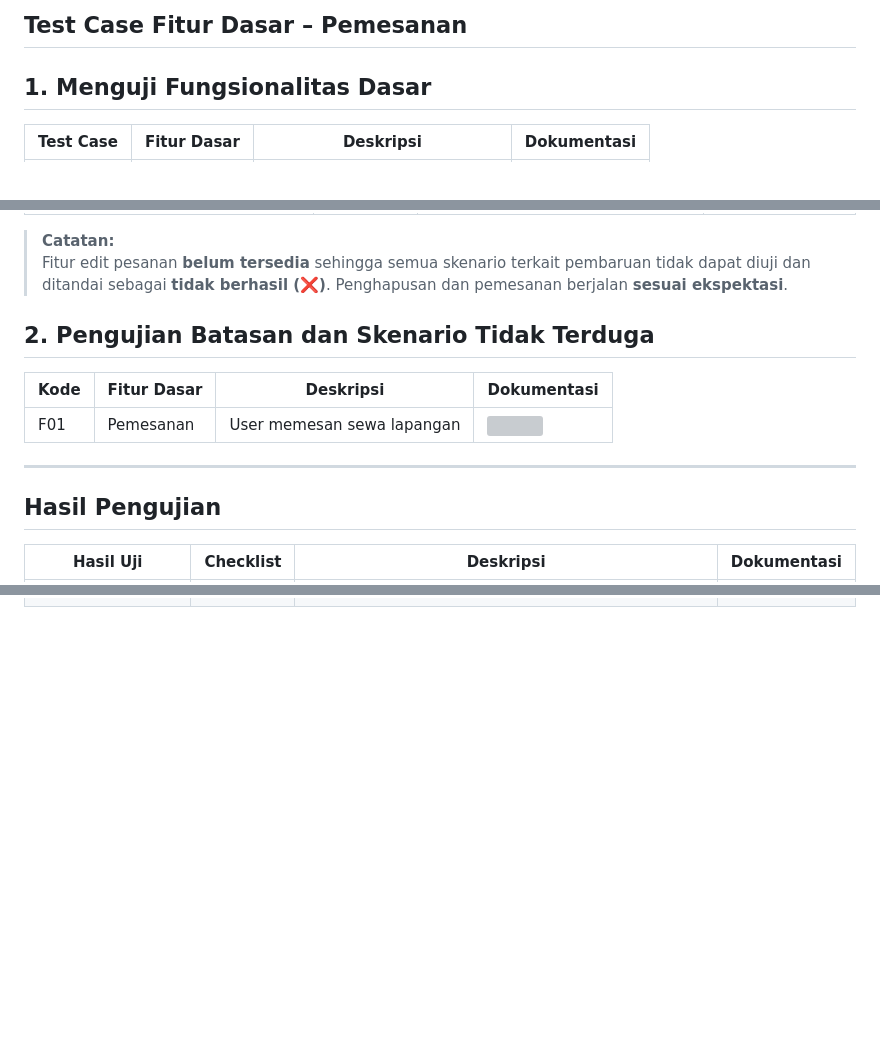
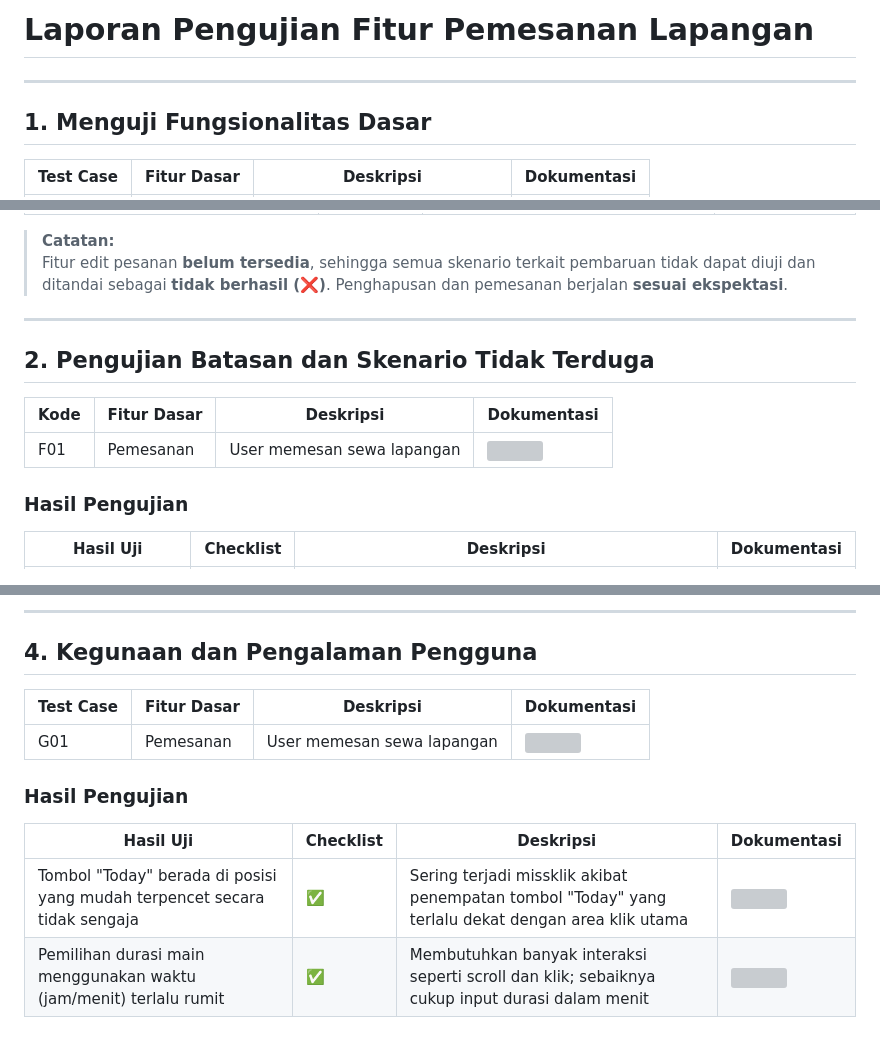
Before and after one commit to Destyanfa1/Pengujian-Aplikasi-Sewa-Lapang-Futsal, a Markdown page: Grey Box Testing/Pattern Testing/Hasil Pengujian.md, 3 parts joined by grey strips. Drawn GitHub-style; blank space fills up the shorter version; grey boxes are pictures that could not be loaded.

```diff
--- a/Grey Box Testing/Pattern Testing/Hasil Pengujian.md
+++ b/Grey Box Testing/Pattern Testing/Hasil Pengujian.md
@@ -1,5 +1,8 @@
-## Test Case Fitur Dasar – Pemesanan
+# Laporan Pengujian Fitur Pemesanan Lapangan
+
+---
 
 ## 1. Menguji Fungsionalitas Dasar
+
 | **Test Case** | **Fitur Dasar** | **Deskripsi**                | **Dokumentasi**         |
 |---------------|------------------|-------------------------------|--------------------------|
@@ -19,14 +22,15 @@
 
 > **Catatan:**
-> Fitur edit pesanan **belum tersedia** sehingga semua skenario terkait pembaruan tidak dapat diuji dan ditandai sebagai **tidak berhasil (❌)**. Penghapusan dan pemesanan berjalan **sesuai ekspektasi**.
-
-## 2. Pengujian Batasan dan Skenario Tidak Terduga
-| **Kode** | **Fitur Dasar** | **Deskripsi**                   | **Dokumentasi**           |
-|------|-------------|-----------------------------|-----------------------|
-| F01  | Pemesanan   | User memesan sewa lapangan | ![](pattern_2_1.png)  |
+> Fitur edit pesanan **belum tersedia**, sehingga semua skenario terkait pembaruan tidak dapat diuji dan ditandai sebagai **tidak berhasil (❌)**. Penghapusan dan pemesanan berjalan **sesuai ekspektasi**.
 
 ---
 
-## Hasil Pengujian
+## 2. Pengujian Batasan dan Skenario Tidak Terduga
+
+| **Kode** | **Fitur Dasar** | **Deskripsi**                   | **Dokumentasi**         |
+|----------|------------------|----------------------------------|--------------------------|
+| F01      | Pemesanan        | User memesan sewa lapangan       | ![](pattern_2_1.png)     |
+
+### Hasil Pengujian
 
 | **Hasil Uji**                             | **Checklist** | **Deskripsi**                                                                                                                                   | **Dokumentasi**                                                                                   |
@@ -35,0 +55,14 @@
+---
+
+## 4. Kegunaan dan Pengalaman Pengguna
+
+| **Test Case** | **Fitur Dasar** | **Deskripsi**                   | **Dokumentasi**         |
+|---------------|------------------|----------------------------------|--------------------------|
+| G01           | Pemesanan        | User memesan sewa lapangan       | ![](pattern_4_1.png)     |
+
+### Hasil Pengujian
+
+| **Hasil Uji**                                                                 | **Checklist** | **Deskripsi**                                                                                      | **Dokumentasi**         |
+|--------------------------------------------------------------------------------|---------------|-----------------------------------------------------------------------------------------------------|--------------------------|
+| Tombol "Today" berada di posisi yang mudah terpencet secara tidak sengaja      | ✅             | Sering terjadi missklik akibat penempatan tombol "Today" yang terlalu dekat dengan area klik utama | ![](pattern_4_2.png)     |
+| Pemilihan durasi main menggunakan waktu (jam/menit) terlalu rumit              | ✅             | Membutuhkan banyak interaksi seperti scroll dan klik; sebaiknya cukup input durasi dalam menit     | ![](pattern_4_3.png)     |
```
Also changed, not shown: other parts of Grey Box Testing/Pattern Testing/Hasil Pengujian.md (+25 -10 lines).
